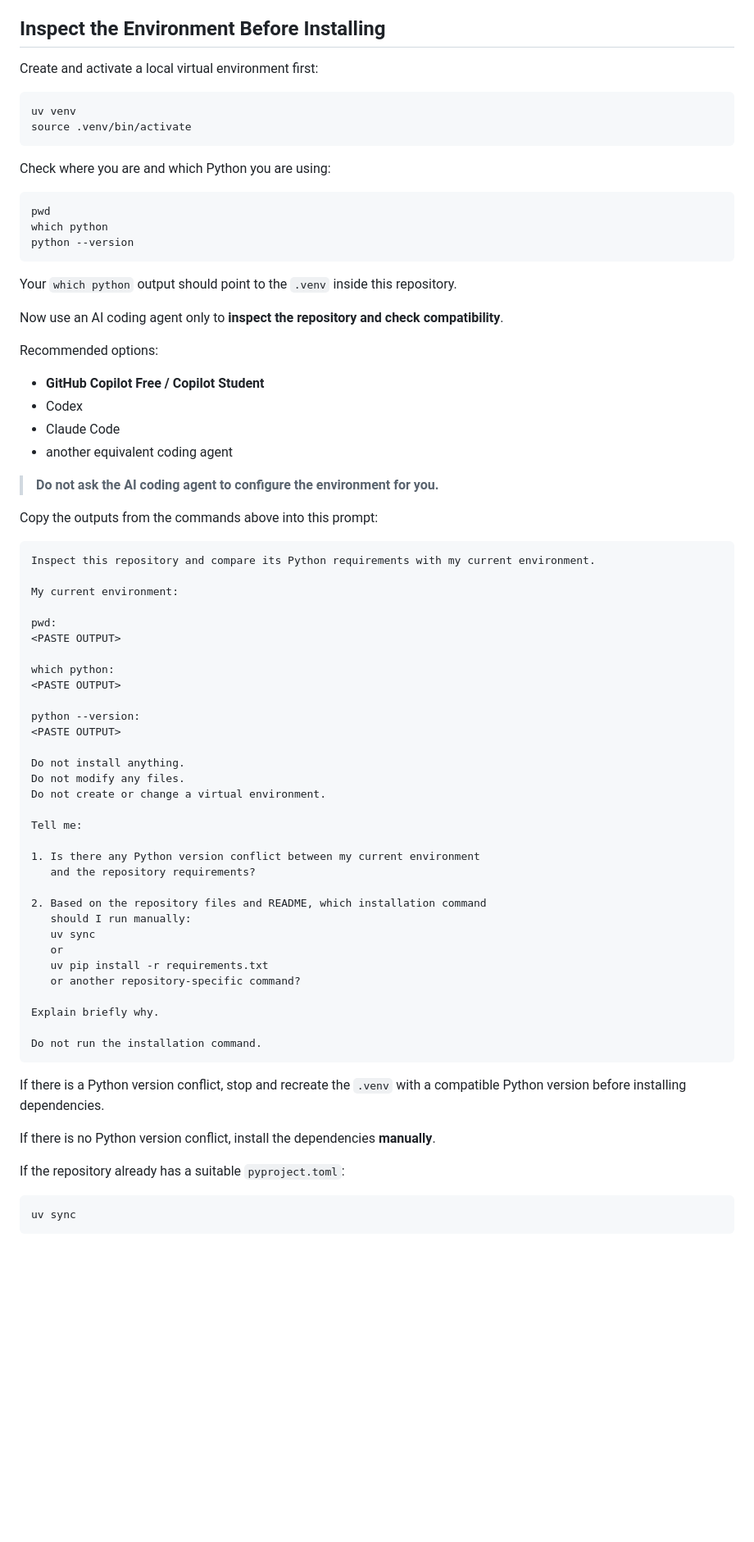
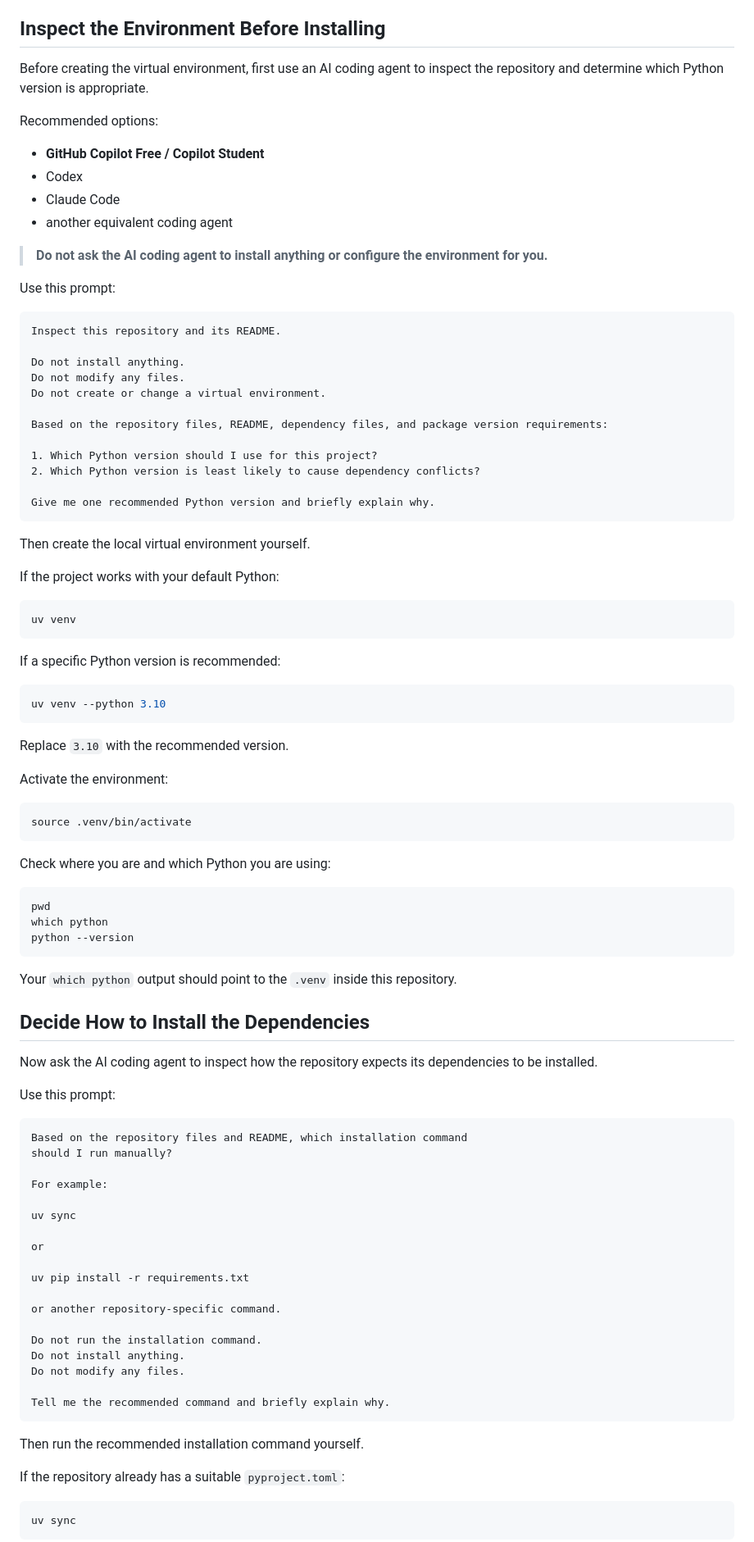
Before and after one commit to SiaDu/MLMPworkshop, a Markdown page: workshop02_AI_Project_Survival/02_AI_Project_Survival.md, the part around one of its changes. Shown at 82% size. GitHub-like rendering; blank space fills up the shorter version.

Commit message:
Reorder Python environment and dependency setup

````diff
--- a/workshop02_AI_Project_Survival/02_AI_Project_Survival.md
+++ b/workshop02_AI_Project_Survival/02_AI_Project_Survival.md
@@ -270,10 +270,53 @@ cd <repository-name>
 
 ## Inspect the Environment Before Installing
 
-Create and activate a local virtual environment first:
+Before creating the virtual environment, first use an AI coding agent to inspect the repository and determine which Python version is appropriate.
+
+Recommended options:
+
+- **GitHub Copilot Free / Copilot Student**
+- Codex
+- Claude Code
+- another equivalent coding agent
+
+> **Do not ask the AI coding agent to install anything or configure the environment for you.**
+
+Use this prompt:
+
+```text
+Inspect this repository and its README.
+
+Do not install anything.
+Do not modify any files.
+Do not create or change a virtual environment.
+
+Based on the repository files, README, dependency files, and package version requirements:
+
+1. Which Python version should I use for this project?
+2. Which Python version is least likely to cause dependency conflicts?
+
+Give me one recommended Python version and briefly explain why.
+```
+
+Then create the local virtual environment yourself.
+
+If the project works with your default Python:
 
 ```bash
 uv venv
+```
+
+If a specific Python version is recommended:
+
+```bash
+uv venv --python 3.10
+```
+
+Replace `3.10` with the recommended version.
+
+Activate the environment:
+
+```bash
 source .venv/bin/activate
 ```
 
@@ -287,57 +330,34 @@ python --version
 
 Your `which python` output should point to the `.venv` inside this repository.
 
-Now use an AI coding agent only to **inspect the repository and check compatibility**.
+## Decide How to Install the Dependencies
 
-Recommended options:
+Now ask the AI coding agent to inspect how the repository expects its dependencies to be installed.
 
-- **GitHub Copilot Free / Copilot Student**
-- Codex
-- Claude Code
-- another equivalent coding agent
-
-> **Do not ask the AI coding agent to configure the environment for you.**
-
-Copy the outputs from the commands above into this prompt:
+Use this prompt:
 
 ```text
-Inspect this repository and compare its Python requirements with my current environment.
+Based on the repository files and README, which installation command
+should I run manually?
 
-My current environment:
+For example:
 
-pwd:
-<PASTE OUTPUT>
+uv sync
 
-which python:
-<PASTE OUTPUT>
+or
 
-python --version:
-<PASTE OUTPUT>
+uv pip install -r requirements.txt
 
+or another repository-specific command.
+
+Do not run the installation command.
 Do not install anything.
 Do not modify any files.
-Do not create or change a virtual environment.
 
-Tell me:
-
-1. Is there any Python version conflict between my current environment
-   and the repository requirements?
-
-2. Based on the repository files and README, which installation command
-   should I run manually:
-   uv sync
-   or
-   uv pip install -r requirements.txt
-   or another repository-specific command?
-
-Explain briefly why.
-
-Do not run the installation command.
+Tell me the recommended command and briefly explain why.
 ```
 
-If there is a Python version conflict, stop and recreate the `.venv` with a compatible Python version before installing dependencies.
-
-If there is no Python version conflict, install the dependencies **manually**.
+Then run the recommended installation command yourself.
 
 If the repository already has a suitable `pyproject.toml`:
 
````
Also changed, not shown: other parts of workshop02_AI_Project_Survival/02_AI_Project_Survival.md (+48 -3 lines).
